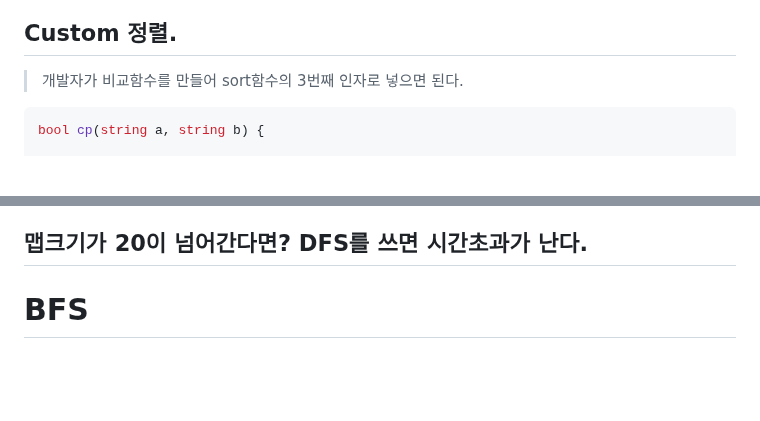
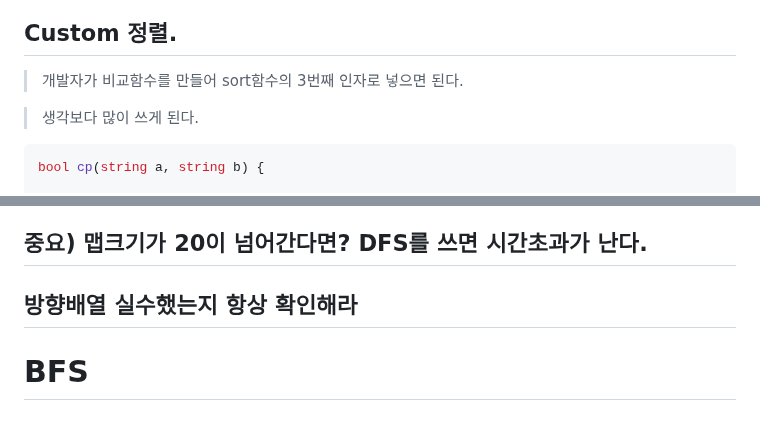
Before and after one commit to Carpediem324/Algorithm, a Markdown page: README.md, 2 parts joined by grey strips. GitHub-like rendering; blank space fills up the shorter version.

Commit message:
dfs remind

````diff
--- a/README.md
+++ b/README.md
@@ -217,6 +217,8 @@ String 정렬
 ## Custom 정렬.
 > 개발자가 비교함수를 만들어 sort함수의 3번째 인자로 넣으면 된다.
 
+> 생각보다 많이 쓰게 된다.
+
 ```c++
 bool cp(string a, string b) {
 
@@ -370,7 +372,9 @@ void func(int now, int sum) {
 - 회전할 수 있으면 돌려서 DFS
 - 직진 DFS
 
-## 맵크기가 20이 넘어간다면? DFS를 쓰면 시간초과가 난다.
+## 중요) 맵크기가 20이 넘어간다면? DFS를 쓰면 시간초과가 난다.
+
+## 방향배열 실수했는지 항상 확인해라
 
 # BFS
 
````
Also changed, not shown: weekly_study/week2.md (+1 -1 lines).
